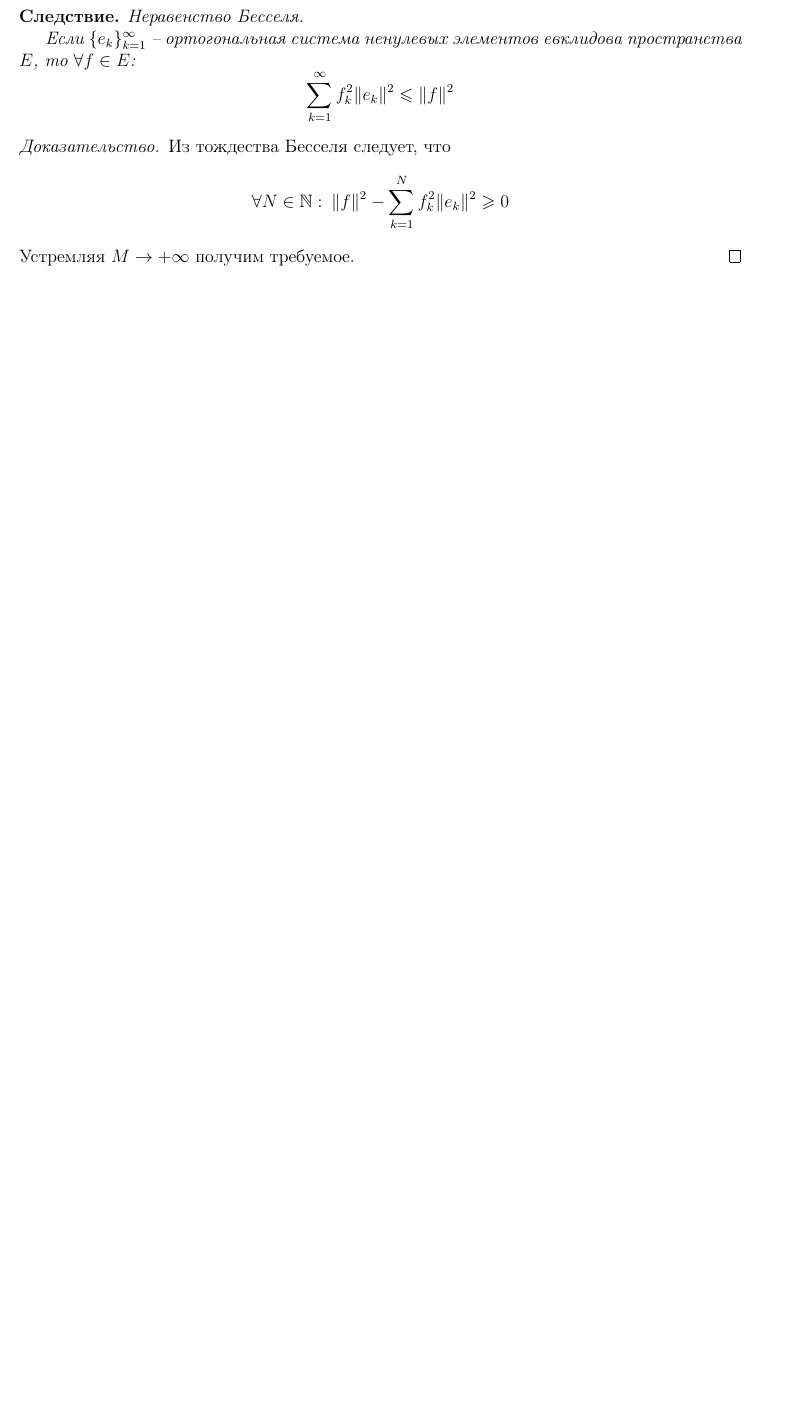
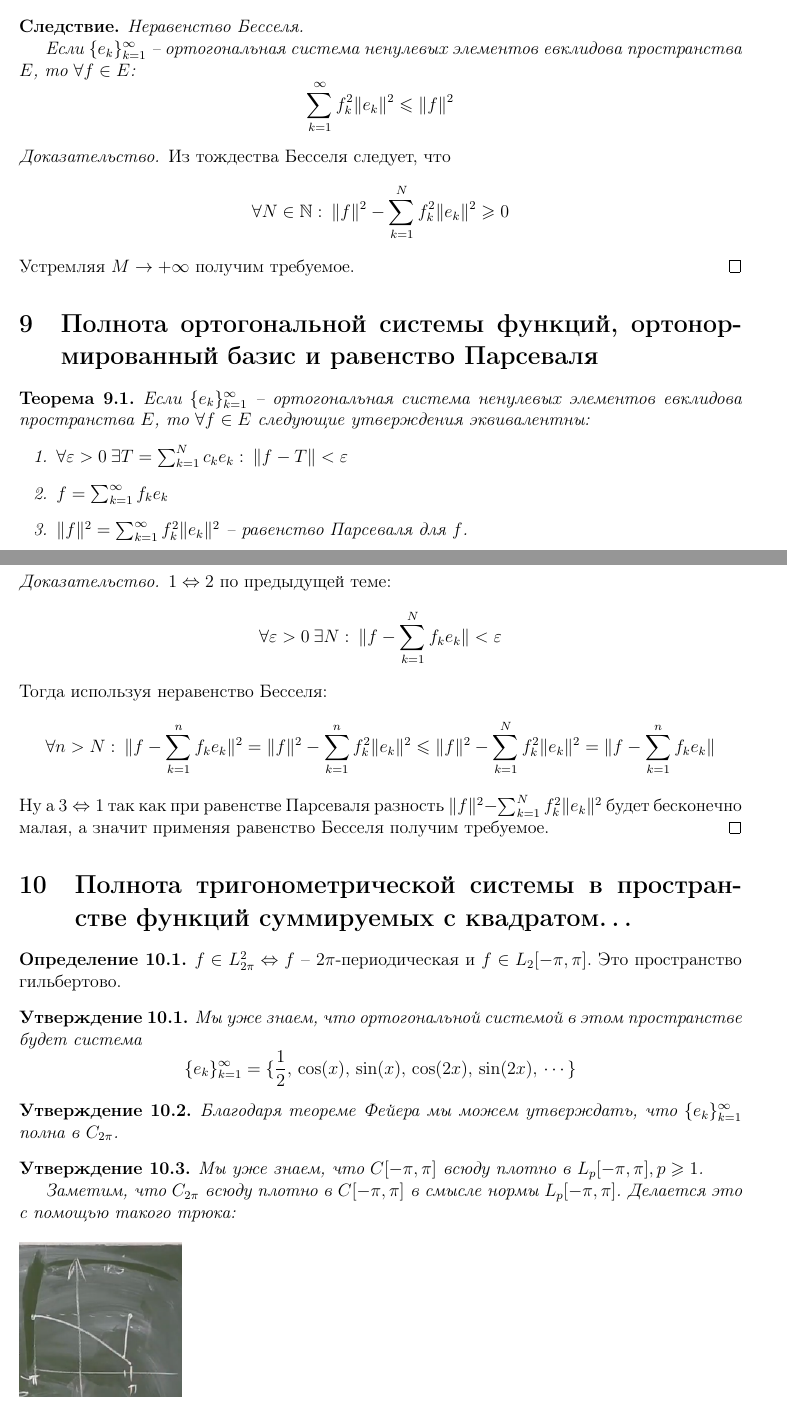
Before and after one commit to dainbow/GarmanMIPT, a LaTeX document (main.tex): part of page 16 of 16 before the commit and two parts of pages 16 and 17 of 18 after it, the two joined at a grey line, cut so that both start at the same text, the shorter picture padded with empty space. Compiled offline with pdfLaTeX.

Commit message:
Tenth and eleventh themes

```diff
--- a/main.tex
+++ b/main.tex
@@ -626,3 +626,41 @@
 	Устремляя $M \to +\infty$ получим требуемое.
 \end{proof}
 
+\section{Полнота ортогональной системы функций, ортонормированный базис и равенство Парсеваля}
+\begin{theorem}
+	Если $\{e_k\}_{k = 1}^\infty$ -- ортогональная система ненулевых элементов евклидова пространства $E$, то $\forall f \in E$ следующие утверждения эквивалентны:
+	\begin{enumerate}
+		\item $\forall \varepsilon > 0 \: \exists T = \sum_{k = 1}^N c_ke_k :\: \|f - T\| < \varepsilon$
+		\item $f = \sum_{k = 1}^\infty f_ke_k$
+		\item $\|f\|^2 = \sum_{k = 1}^\infty f_k^2 \|e_k\|^2$ -- равенство Парсеваля для $f$.
+	\end{enumerate}
+\end{theorem}
+\begin{proof}
+	$1 \Leftrightarrow 2$ по предыдущей теме:
+	\[\forall \varepsilon > 0 \: \exists N :\: \|f - \sum_{k = 1}^N f_ke_k\| < \varepsilon\]
+	Тогда используя неравенство Бесселя:
+	\[\forall n > N :\: \|f - \sum_{k = 1}^n f_ke_k\|^2 = \|f\|^2 - \sum_{k = 1}^n f_k^2\|e_k\|^2 \leq \|f\|^2 - \sum_{k = 1}^N f_k^2\|e_k\|^2 = \|f - \sum_{k = 1}^nf_ke_k\|\]
+	Ну а $3 \Leftrightarrow 1$ так как при равенстве Парсеваля разность $\|f\|^2 - \sum_{k = 1}^N f_k^2\|e_k\|^2$ будет бесконечно малая, а значит применяя равенство Бесселя получим требуемое.
+\end{proof}
+
+\section{Полнота тригонометрической системы в пространстве функций суммируемых с квадратом\dots}
+\begin{definition}
+	$f \in L_{2\pi}^2 \Leftrightarrow f$ -- $2\pi$-периодическая и $f \in L_2[-\pi,\,\pi]$. Это пространство гильбертово.
+\end{definition}
+
+\begin{proposition}
+	Мы уже знаем, что ортогональной системой в этом пространстве будет система
+	\[\{e_k\}_{k = 1}^\infty = \{\frac{1}{2},\, \cos(x),\,\sin(x),\,\cos(2x),\,\sin(2x),\,\cdots\}\]
+\end{proposition}
+
+\begin{proposition}
+	Благодаря теореме Фейера мы можем утверждать, что $\{e_k\}_{k = 1}^\infty$ полна в $C_{2\pi}$.
+\end{proposition}
+
+\begin{proposition}
+	Мы уже знаем, что $C[-\pi,\, \pi]$ всюду плотно в $L_p[-\pi,\,\pi],\, p \geq 1$.
+
+	Заметим, что $C_{2\pi}$ всюду плотно в $C[-\pi,\,\pi]$ в смысле нормы $L_p[-\pi,\,\pi]$. Делается это с помощью такого трюка:
+	\begin{figure}[h]
+		\includegraphics[scale=0.5]{img/periodic_to_C.png}
+	\end{figure}
@@ -628,0 +686 @@
+\end{proposition}
```
Also changed, not shown: img/periodic_to_C.png (added), main.pdf, main.tex (44 more changed lines).
